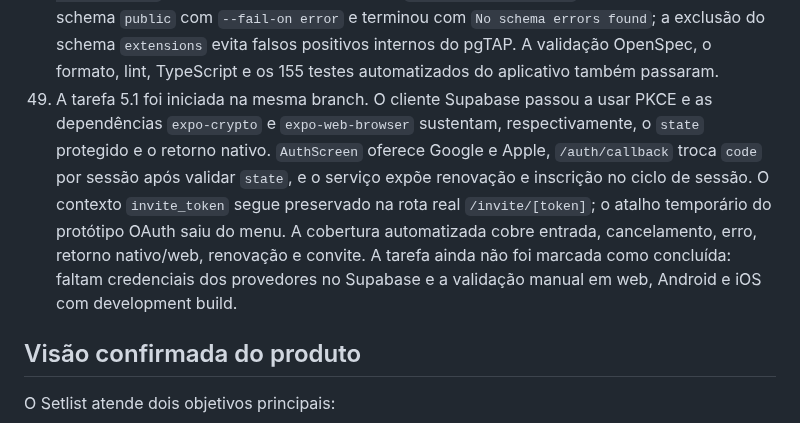
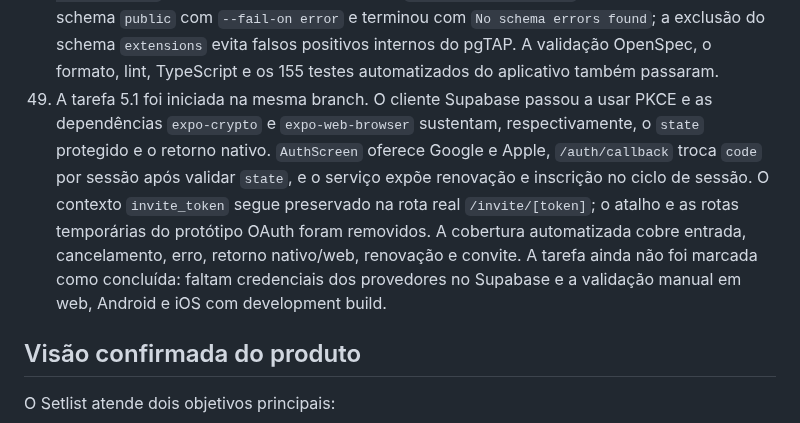
Before and after one commit to anderson-sillos/setlist, a Markdown page: docs/CODEX_HANDOFF.md, the part around the change. Rendered like a GitHub page.

Commit message:
docs(auth): record prototype route cleanup

```diff
--- a/docs/CODEX_HANDOFF.md
+++ b/docs/CODEX_HANDOFF.md
@@ -81,7 +81,7 @@ openspec validate definir-mvp-setlist --type change --strict
 46. A tarefa 4.6 foi concluída na mesma branch. `supabase/migrations/20260918190000_add_integrity_triggers.sql` adiciona timestamps de servidor para perfis, bandas, músicas, shows, blocos e itens; impede que uma banda com outros integrantes fique sem Owner; anonimiza referências de conta removida em aceites e convites; bloqueia alterações de conteúdo fora de shows `draft`; e rejeita músicas de outra banda na setlist. `supabase/tests/4.6-integrity-triggers.sql` verifica 24 invariantes, incluindo exclusão de conta, estados somente leitura e reabertura para Rascunho; a suíte acumulada passou com 133 testes.
 47. A tarefa 4.7 foi concluída na mesma branch. `supabase/migrations/20260918200000_add_rls_policies.sql` adiciona funções de escopo por banda/show, RLS para todas as tabelas de negócio, acesso de leitura aos integrantes, escrita de conteúdo para Owner/Editor, administração de acesso apenas para Owner e a RPC `create_band` com Owner e aceite do termo em uma operação segura. Usuários anônimos e externos permanecem sem acesso. `supabase/tests/4.7-rls-matrix.sql` verifica a matriz automatizada por papel; a suíte acumulada passou com 161 testes.
 48. A tarefa 4.8 concluiu o grupo 4. O banco local foi recriado do zero duas vezes, em ambiente isolado, aplicando as seis migrações na mesma ordem; em ambos os ciclos `npm run supabase:test` passou com 161 testes. O novo `npm run supabase:lint` verifica somente o schema `public` com `--fail-on error` e terminou com `No schema errors found`; a exclusão do schema `extensions` evita falsos positivos internos do pgTAP. A validação OpenSpec, o formato, lint, TypeScript e os 155 testes automatizados do aplicativo também passaram.
-49. A tarefa 5.1 foi iniciada na mesma branch. O cliente Supabase passou a usar PKCE e as dependências `expo-crypto` e `expo-web-browser` sustentam, respectivamente, o `state` protegido e o retorno nativo. `AuthScreen` oferece Google e Apple, `/auth/callback` troca `code` por sessão após validar `state`, e o serviço expõe renovação e inscrição no ciclo de sessão. O contexto `invite_token` segue preservado na rota real `/invite/[token]`; o atalho temporário do protótipo OAuth saiu do menu. A cobertura automatizada cobre entrada, cancelamento, erro, retorno nativo/web, renovação e convite. A tarefa ainda não foi marcada como concluída: faltam credenciais dos provedores no Supabase e a validação manual em web, Android e iOS com development build.
+49. A tarefa 5.1 foi iniciada na mesma branch. O cliente Supabase passou a usar PKCE e as dependências `expo-crypto` e `expo-web-browser` sustentam, respectivamente, o `state` protegido e o retorno nativo. `AuthScreen` oferece Google e Apple, `/auth/callback` troca `code` por sessão após validar `state`, e o serviço expõe renovação e inscrição no ciclo de sessão. O contexto `invite_token` segue preservado na rota real `/invite/[token]`; o atalho e as rotas temporárias do protótipo OAuth foram removidos. A cobertura automatizada cobre entrada, cancelamento, erro, retorno nativo/web, renovação e convite. A tarefa ainda não foi marcada como concluída: faltam credenciais dos provedores no Supabase e a validação manual em web, Android e iOS com development build.
 
 ## Visão confirmada do produto
 
```
